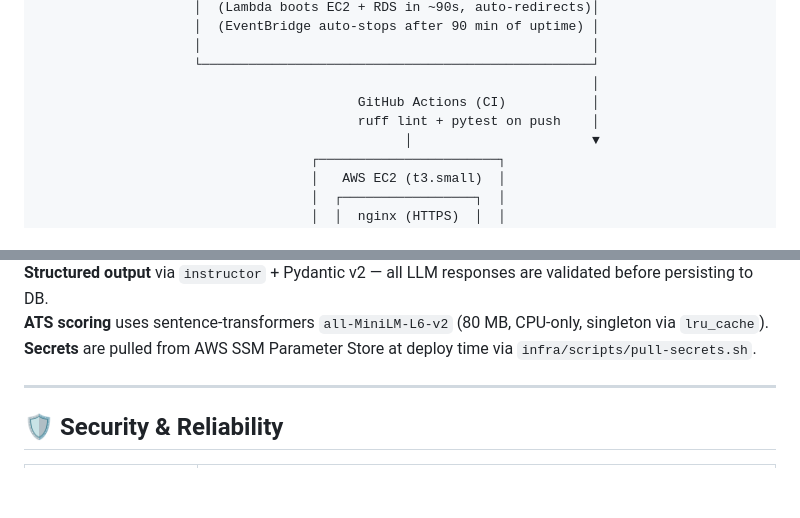
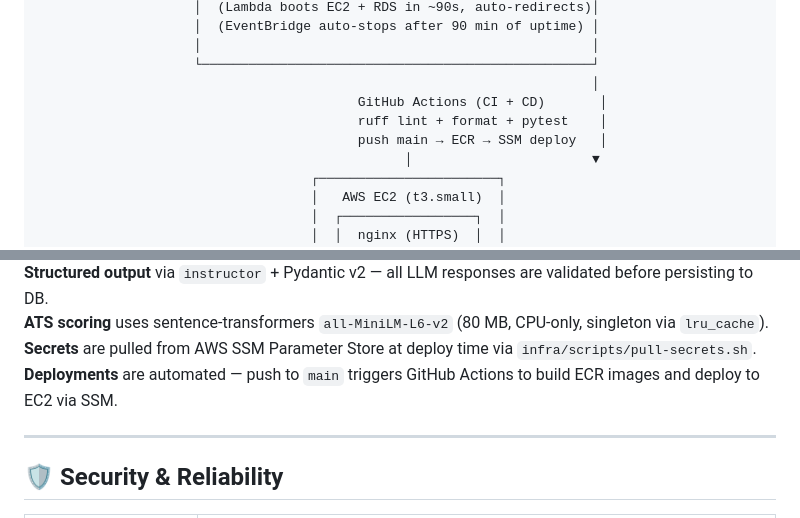
Before and after one commit to deeason7/ai-career-hub, a Markdown page: README.md, 2 parts joined by grey strips. Drawn GitHub-style; blank space fills up the shorter version.

```diff
--- a/README.md
+++ b/README.md
@@ -51,8 +51,9 @@ Upload your resume, score it semantically against job descriptions, generate hon
                     │                                                  │
                     └──────────────────────────────────────────────────┘
                                                                        │
-                                         GitHub Actions (CI)           │
-                                         ruff lint + pytest on push    │
+                                         GitHub Actions (CI + CD)       │
+                                         ruff lint + format + pytest    │
+                                         push main → ECR → SSM deploy   │
                                                │                       ▼
                                    ┌───────────────────────┐
                                    │   AWS EC2 (t3.small)  │
@@ -81,6 +82,7 @@ Upload your resume, score it semantically against job descriptions, generate hon
 **Structured output** via `instructor` + Pydantic v2 — all LLM responses are validated before persisting to DB.
 **ATS scoring** uses sentence-transformers `all-MiniLM-L6-v2` (80 MB, CPU-only, singleton via `lru_cache`).
 **Secrets** are pulled from AWS SSM Parameter Store at deploy time via `infra/scripts/pull-secrets.sh`.
+**Deployments** are automated — push to `main` triggers GitHub Actions to build ECR images and deploy to EC2 via SSM.
 
 ---
 
```
Also changed, not shown: DEPLOYMENT.md (+16 -7 lines), INFRASTRUCTURE.md (+14 -1 lines).
